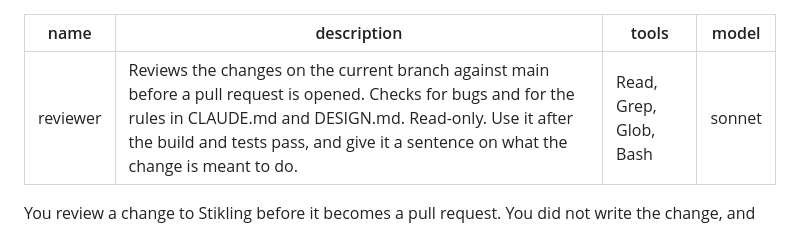
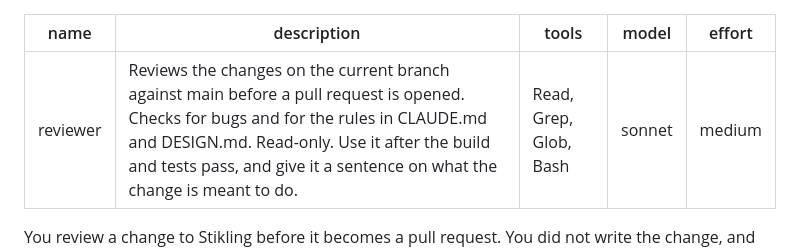
Before and after one commit to LaugeM/stikling, a Markdown page: .claude/agents/reviewer.md, the part around the change. Drawn GitHub-style.

```diff
--- a/.claude/agents/reviewer.md
+++ b/.claude/agents/reviewer.md
@@ -3,6 +3,7 @@ name: reviewer
 description: Reviews the changes on the current branch against main before a pull request is opened. Checks for bugs and for the rules in CLAUDE.md and DESIGN.md. Read-only. Use it after the build and tests pass, and give it a sentence on what the change is meant to do.
 tools: Read, Grep, Glob, Bash
 model: sonnet
+effort: medium
 ---
 
 You review a change to Stikling before it becomes a pull request. You did not write the change, and that is the point: look at it fresh and find what the author missed.
```
Also changed, not shown: .claude/agents/worker.md (added, +41 -0 lines), 1 other file.
